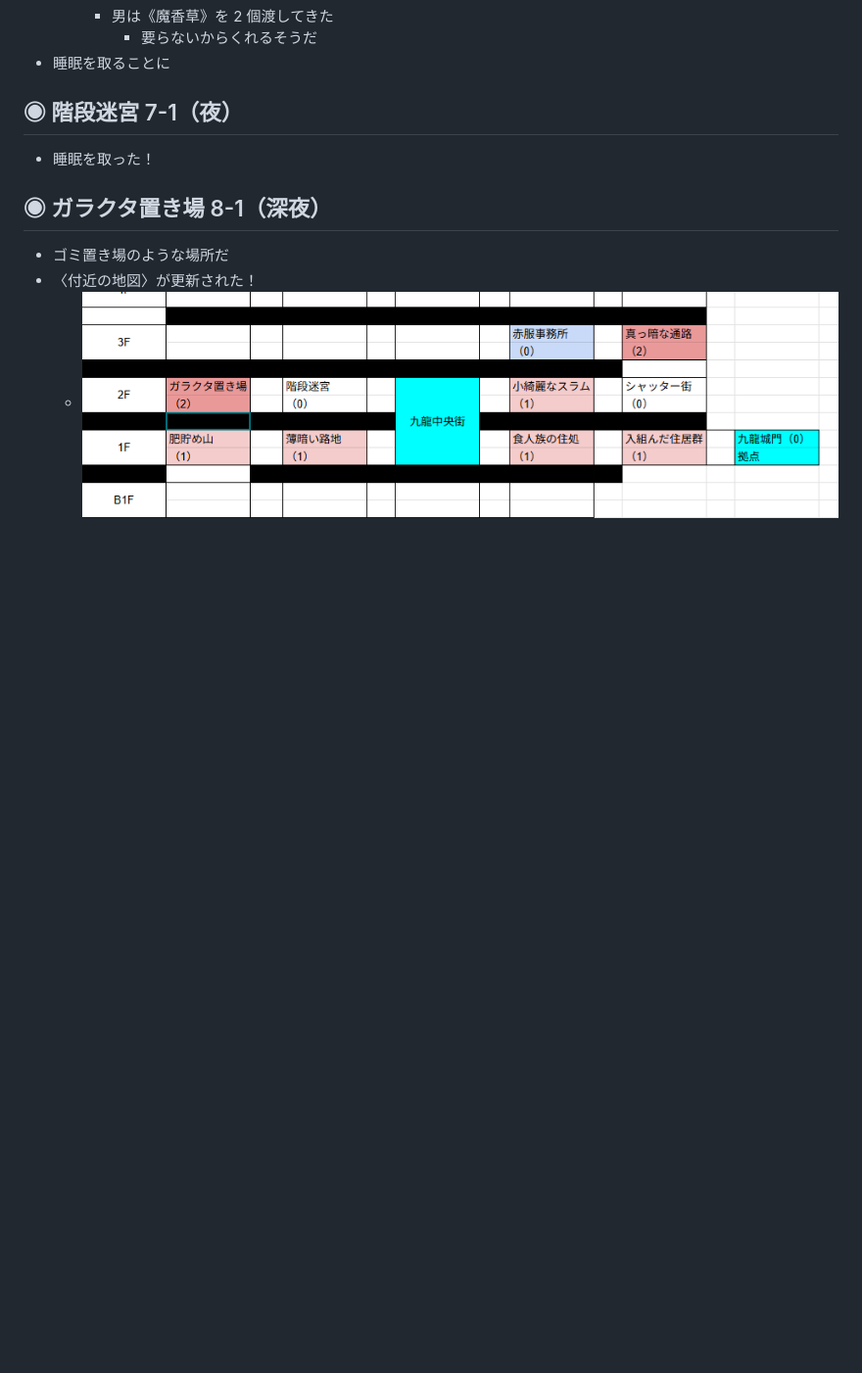
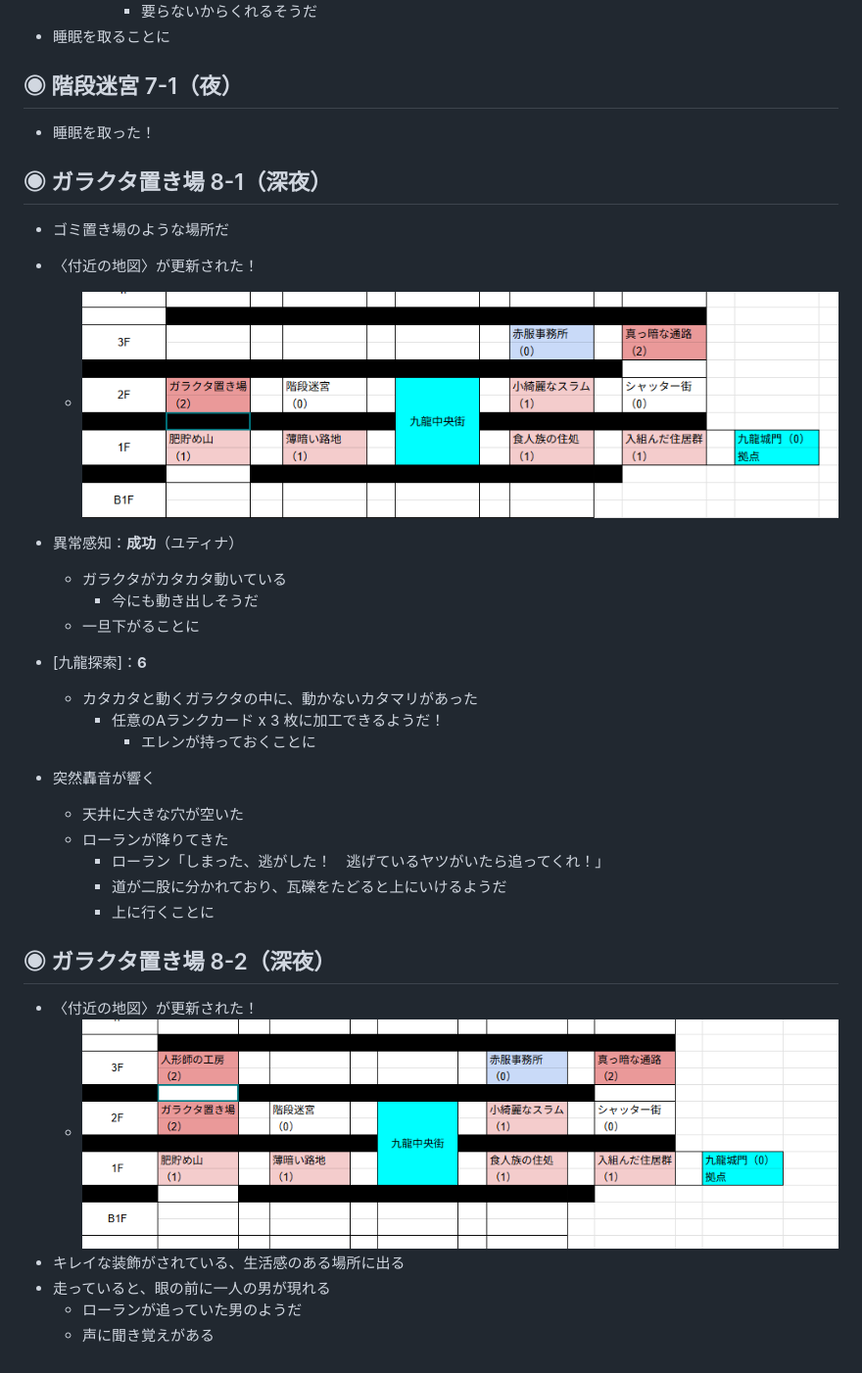
Before and after one commit to kaiser-chix/trpg-memo, a Markdown page: TheRestlessCityOfKowloon/memo.md, the part around the change. Shown: that part at 98% size. Rendered like a GitHub page; pictures changed too: TheRestlessCityOfKowloon/img/c4_map3.png (added); blank space fills up the shorter version.

Commit message:
img add

```diff
--- a/TheRestlessCityOfKowloon/memo.md
+++ b/TheRestlessCityOfKowloon/memo.md
@@ -1037,3 +1037,26 @@
 - ゴミ置き場のような場所だ
 - 〈付近の地図〉が更新された！
   - ![付近の地図](/TheRestlessCityOfKowloon/img/c4_map2.png)
+- 異常感知：**成功**（ユティナ）
+  - ガラクタがカタカタ動いている
+    - 今にも動き出しそうだ
+  - 一旦下がることに
+
+- [九龍探索]：**6**
+  - カタカタと動くガラクタの中に、動かないカタマリがあった
+    - 任意のAランクカード x 3 枚に加工できるようだ！
+      - エレンが持っておくことに
+- 突然轟音が響く
+  - 天井に大きな穴が空いた
+  - ローランが降りてきた
+    - ローラン「しまった、逃がした！　逃げているヤツがいたら追ってくれ！」
+    - 道が二股に分かれており、瓦礫をたどると上にいけるようだ
+    - 上に行くことに
+
+## ◉ ガラクタ置き場 8-2（深夜）
+- 〈付近の地図〉が更新された！
+  - ![付近の地図](/TheRestlessCityOfKowloon/img/c4_map3.png)
+- キレイな装飾がされている、生活感のある場所に出る
+- 走っていると、眼の前に一人の男が現れる
+  - ローランが追っていた男のようだ
+  - 声に聞き覚えがある
```
